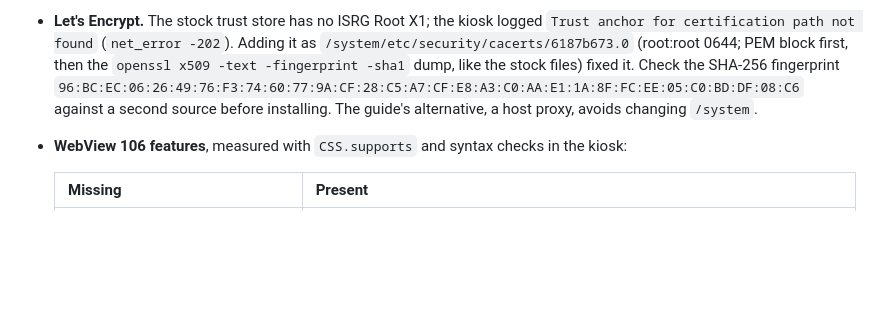
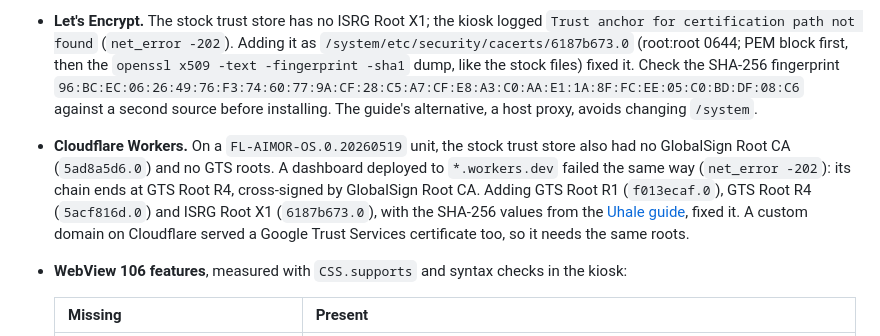
Before and after one commit to agilang/photo-frame-dashboard, a Markdown page: docs/allwinner-a33-mainline-uboot.md, the part around the change. GitHub-like rendering; blank space fills up the shorter version.

Commit message:
docs: PF1007L also lacks GTS roots, so workers.dev fails in WebView
On a FL-AIMOR-OS.0.20260519 unit the trust store had no GlobalSign Root CA and no
GTS Root R1/R4. The dashboard on *.workers.dev (chain ends at GTS Root R4,
cross-signed by GlobalSign) failed with net_error -202 until GTS R1/R4 and ISRG X1
were added, using the SHA-256 values already in the Uhale guide.

```diff
--- a/docs/allwinner-a33-mainline-uboot.md
+++ b/docs/allwinner-a33-mainline-uboot.md
@@ -257,6 +257,13 @@ Observations from the setup in the PF1007L guide (launcher, WebView 106, kiosk):
   SHA-256 fingerprint `96:BC:EC:06:26:49:76:F3:74:60:77:9A:CF:28:C5:A7:CF:E8:A3:C0:AA:E1:1A:8F:FC:EE:05:C0:BD:DF:08:C6`
   against a second source before installing. The guide's alternative, a host proxy, avoids
   changing `/system`.
+- **Cloudflare Workers.** On a `FL-AIMOR-OS.0.20260519` unit, the stock trust store also had
+  no GlobalSign Root CA (`5ad8a5d6.0`) and no GTS roots. A dashboard deployed to
+  `*.workers.dev` failed the same way (`net_error -202`): its chain ends at GTS Root R4,
+  cross-signed by GlobalSign Root CA. Adding GTS Root R1 (`f013ecaf.0`), GTS Root R4
+  (`5acf816d.0`) and ISRG Root X1 (`6187b673.0`), with the SHA-256 values from the
+  [Uhale guide](si006-uhale.md), fixed it. A custom domain on Cloudflare served a Google
+  Trust Services certificate too, so it needs the same roots.
 - **WebView 106 features**, measured with `CSS.supports` and syntax checks in the kiosk:
 
   | Missing | Present |
```
Also changed, not shown: docs/pf1007l-start-here.md (+3 -0 lines).
